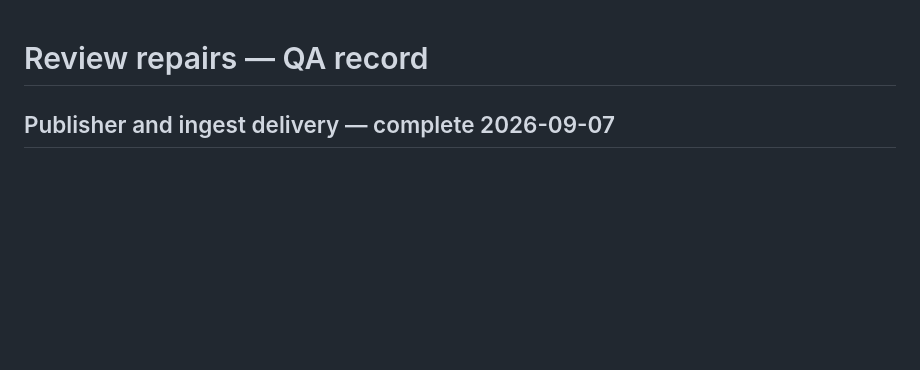
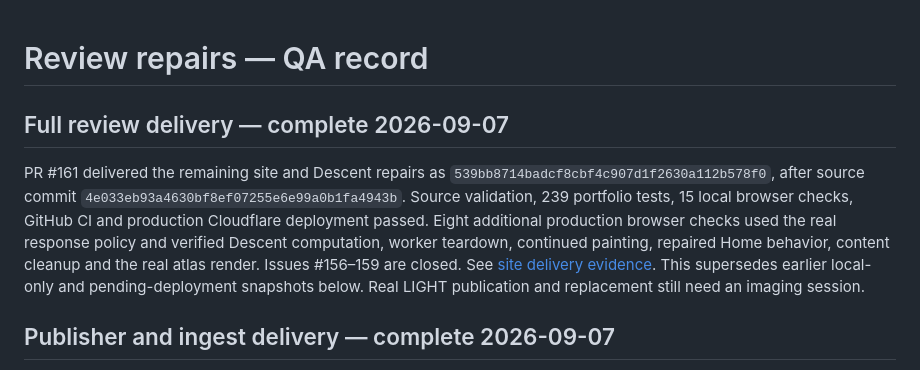
Before and after one commit to dustinspace217/dustin-space, a Markdown page: docs/qa/2026-09-05-review-repairs.md, the part around the change. GitHub-like rendering; blank space fills up the shorter version.

```diff
--- a/docs/qa/2026-09-05-review-repairs.md
+++ b/docs/qa/2026-09-05-review-repairs.md
@@ -1,4 +1,8 @@
 # Review repairs — QA record
+
+## Full review delivery — complete 2026-09-07
+
+PR #161 delivered the remaining site and Descent repairs as `539bb8714badcf8cbf4c907d1f2630a112b578f0`, after source commit `4e033eb93a4630bf8ef07255e6e99a0b1fa4943b`. Source validation, 239 portfolio tests, 15 local browser checks, GitHub CI and production Cloudflare deployment passed. Eight additional production browser checks used the real response policy and verified Descent computation, worker teardown, continued painting, repaired Home behavior, content cleanup and the real atlas render. Issues #156–159 are closed. See [site delivery evidence](2026-09-07-site-delivery.md). This supersedes earlier local-only and pending-deployment snapshots below. Real LIGHT publication and replacement still need an imaging session.
 
 ## Publisher and ingest delivery — complete 2026-09-07
 
```
Also changed, not shown: docs/qa/2026-09-07-site-delivery.md (+10 -4 lines), 1 other file.
